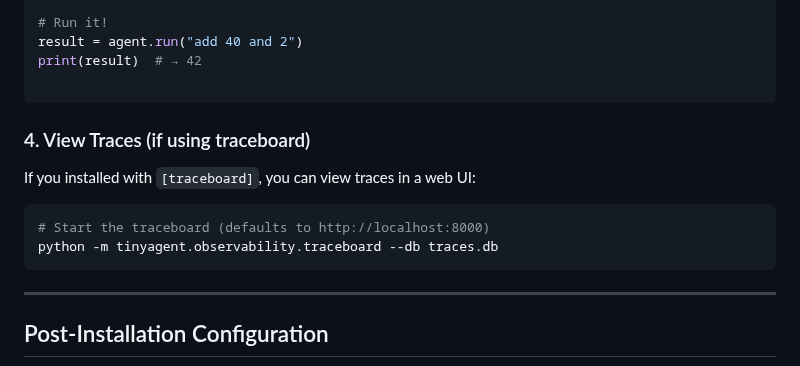
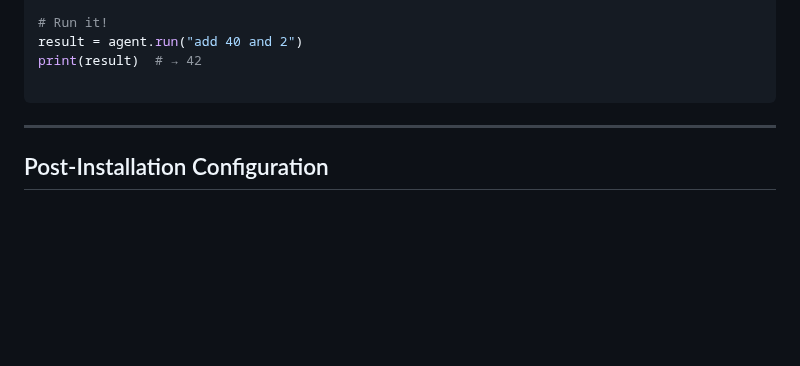
Before and after one commit to alchemiststudiosDOTai/tinyAgent, a Markdown page: README.md, the part around the change. Drawn GitHub-style; blank space fills up the shorter version.

````diff
--- a/README.md
+++ b/README.md
@@ -105,14 +105,7 @@ print(result)  # → 42
 
 ```
 
-### 4. View Traces (if using traceboard)
 
-If you installed with `[traceboard]`, you can view traces in a web UI:
-
-```bash
-# Start the traceboard (defaults to http://localhost:8000)
-python -m tinyagent.observability.traceboard --db traces.db
-```
 
 ---
 
````
